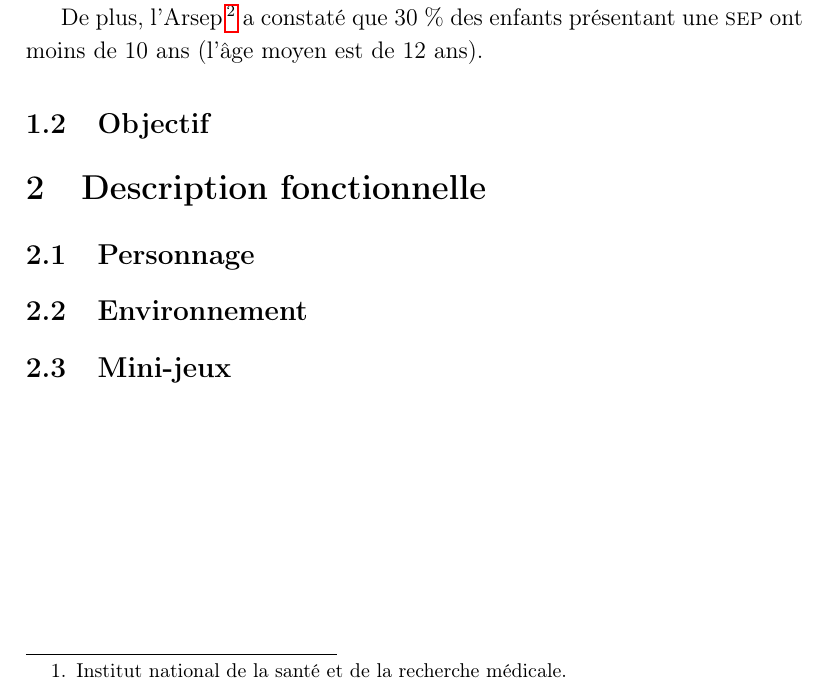
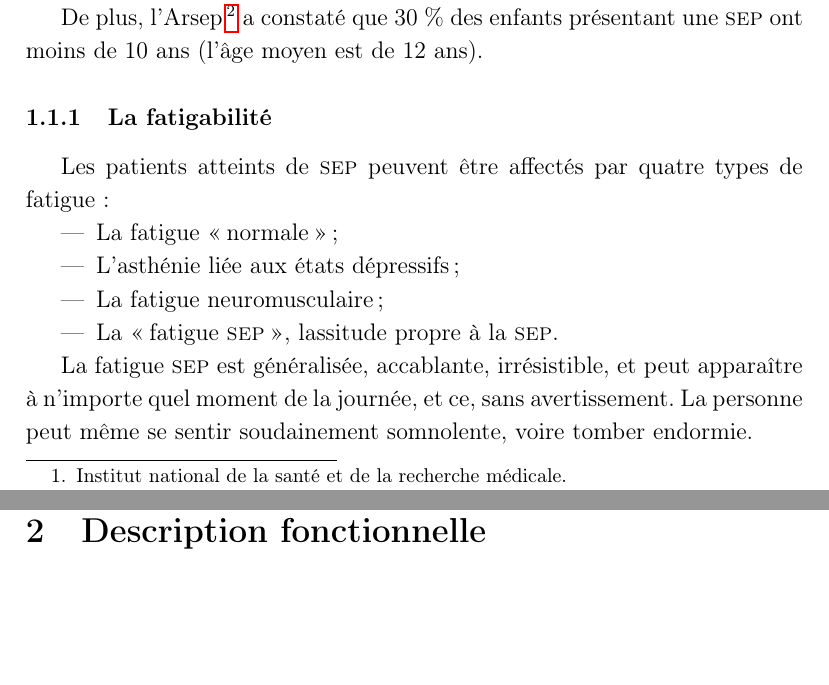
Before and after one commit to SepiaMS/Sepia, a LaTeX document (src/doc_specs.tex): part of page 3 of 3 before the commit and two parts of pages 3 and 4 of 4 after it, the two joined at a grey line, cut so that both start at the same text, the shorter picture padded with empty space. Compiled offline with pdfLaTeX.

```diff
--- a/src/doc_specs.tex
+++ b/src/doc_specs.tex
@@ -52,6 +52,18 @@
 
 De plus, l’Arsep\footnote{Fondation pour l'aide à la recherche sur la sclérose en plaques.} a constaté que 30~\% des enfants présentant une \SEP ont moins de 10 ans (l’âge moyen est de 12 ans).
 
+\subsubsection{La fatigabilité}
+
+Les patients atteints de \SEP peuvent être affectés par quatre types de fatigue~:
+\begin{itemize}
+\item La fatigue \og normale \fg ;
+\item L’asthénie liée aux états dépressifs ;
+\item La fatigue neuromusculaire ;
+\item La \og fatigue \SEP \fg, lassitude propre à la \SEP.
+\end{itemize}
+
+La fatigue \SEP est généralisée, accablante, irrésistible, et peut apparaître à n’importe quel moment de la journée, et ce, sans avertissement. La personne peut même se sentir soudainement somnolente, voire tomber endormie.
+
 \subsection{Objectif}
 % Quels seraient les bienfaits de notre jeu sur les patients, proches et médecins ?
 
```
Also changed, not shown: Makefile (added), doc/doc_specs.pdf (deleted).
